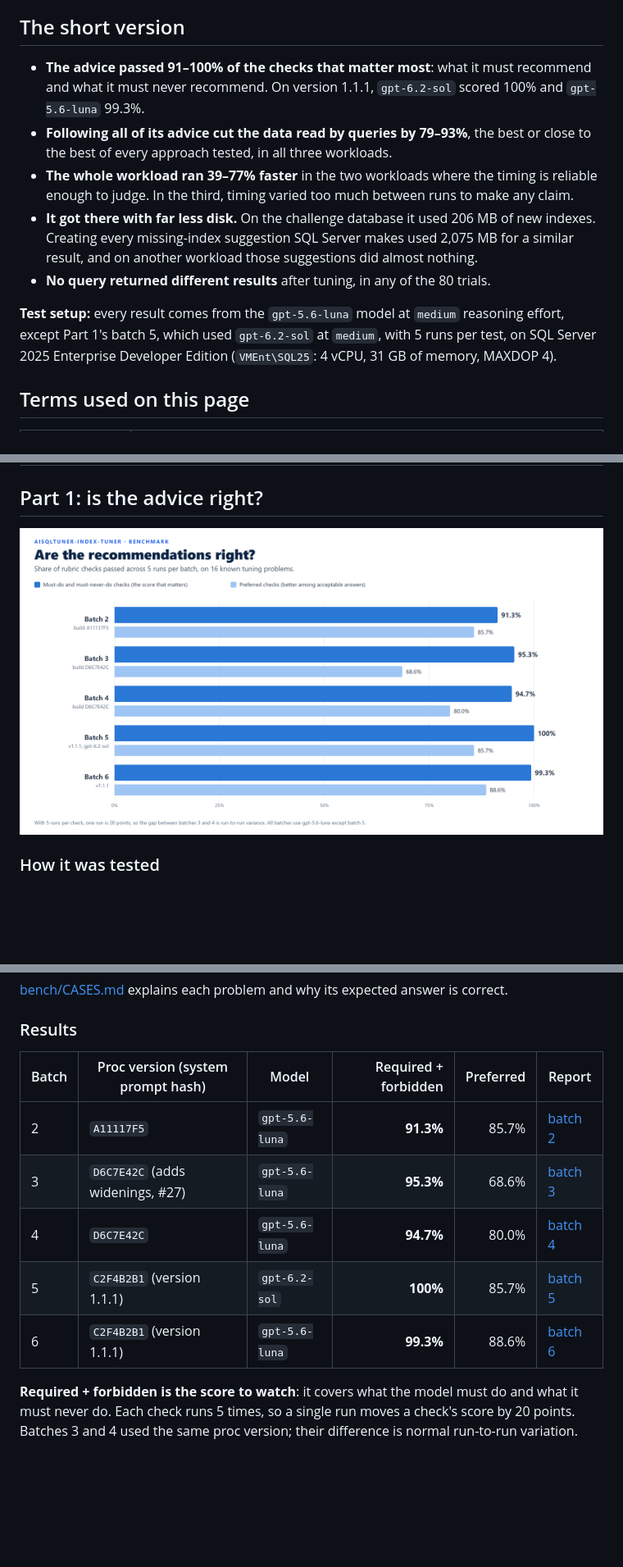
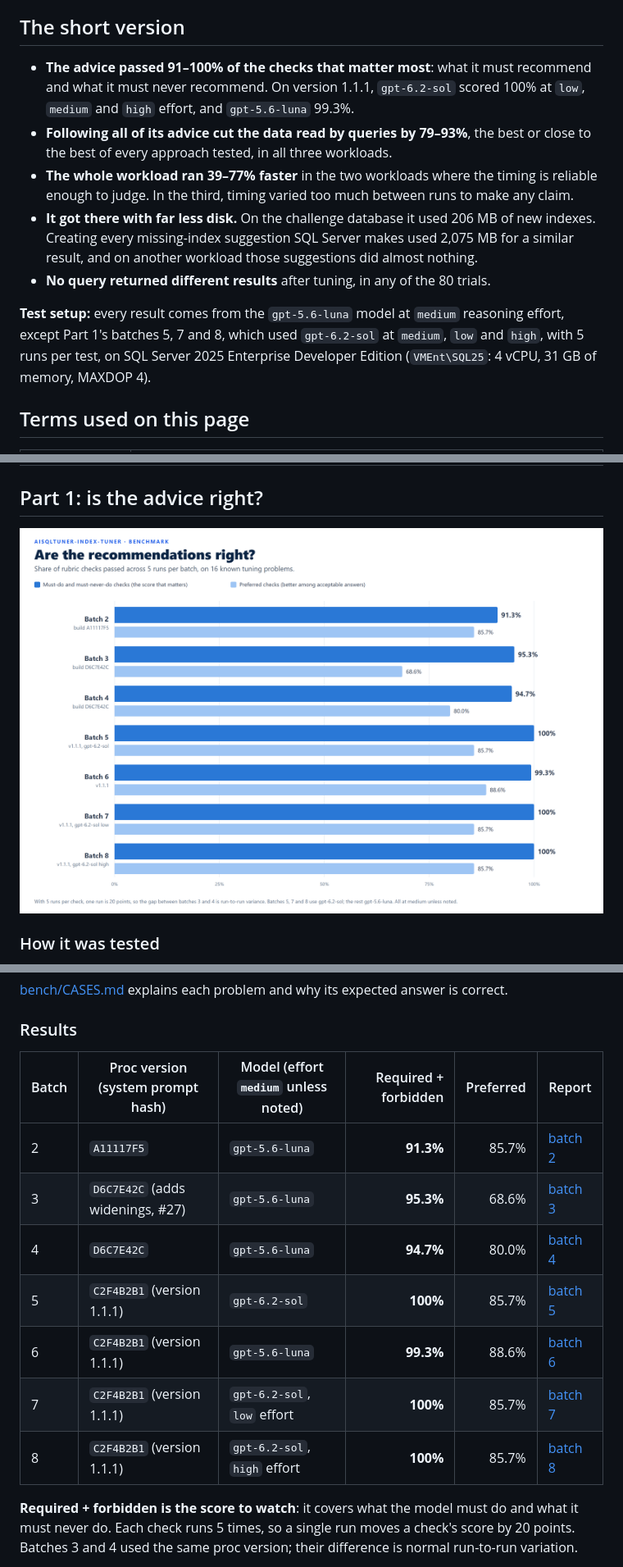
Before and after one commit to AI-SQL-Tuner/aisqltuner-index-tuner, a Markdown page: BENCHMARK.md, 3 parts joined by grey strips. Shown at 82% size. GitHub-like rendering; pictures changed too: diagrams/benchmark-rubric.png; blank space fills up the shorter version.

```diff
--- a/BENCHMARK.md
+++ b/BENCHMARK.md
@@ -7,13 +7,13 @@ We tested `sp_AIIndexTuner` to answer two questions ([issue #2](https://github.c
 
 ## The short version
 
-- **The advice passed 91–100% of the checks that matter most**: what it must recommend and what it must never recommend. On version 1.1.1, `gpt-6.2-sol` scored 100% and `gpt-5.6-luna` 99.3%.
+- **The advice passed 91–100% of the checks that matter most**: what it must recommend and what it must never recommend. On version 1.1.1, `gpt-6.2-sol` scored 100% at `low`, `medium` and `high` effort, and `gpt-5.6-luna` 99.3%.
 - **Following all of its advice cut the data read by queries by 79–93%**, the best or close to the best of every approach tested, in all three workloads.
 - **The whole workload ran 39–77% faster** in the two workloads where the timing is reliable enough to judge. In the third, timing varied too much between runs to make any claim.
 - **It got there with far less disk.** On the challenge database it used 206 MB of new indexes. Creating every missing-index suggestion SQL Server makes used 2,075 MB for a similar result, and on another workload those suggestions did almost nothing.
 - **No query returned different results** after tuning, in any of the 80 trials.
 
-**Test setup:** every result comes from the `gpt-5.6-luna` model at `medium` reasoning effort, except Part 1's batch 5, which used `gpt-6.2-sol` at `medium`, with 5 runs per test, on SQL Server 2025 Enterprise Developer Edition (`VMEnt\SQL25`: 4 vCPU, 31 GB of memory, MAXDOP 4).
+**Test setup:** every result comes from the `gpt-5.6-luna` model at `medium` reasoning effort, except Part 1's batches 5, 7 and 8, which used `gpt-6.2-sol` at `medium`, `low` and `high`, with 5 runs per test, on SQL Server 2025 Enterprise Developer Edition (`VMEnt\SQL25`: 4 vCPU, 31 GB of memory, MAXDOP 4).
 
 ## Terms used on this page
 
@@ -53,13 +53,15 @@ Four altered inputs test robustness: a long usage history, an attempt to hijack
 
 ### Results
 
-| Batch | Proc version (system prompt hash) | Model | Required + forbidden | Preferred | Report |
+| Batch | Proc version (system prompt hash) | Model (effort `medium` unless noted) | Required + forbidden | Preferred | Report |
 |---|---|---|---:|---:|---|
 | 2 | `A11117F5` | `gpt-5.6-luna` | **91.3%** | 85.7% | [batch 2](bench/results/rubric-20261028-1401-VMEnt-SQL25-batch2.md) |
 | 3 | `D6C7E42C` (adds widenings, #27) | `gpt-5.6-luna` | **95.3%** | 68.6% | [batch 3](bench/results/rubric-20261030-0910-VMEnt-SQL25-batch3.md) |
 | 4 | `D6C7E42C` | `gpt-5.6-luna` | **94.7%** | 80.0% | [batch 4](bench/results/rubric-20261030-0945-VMEnt-SQL25-batch4.md) |
 | 5 | `C2F4B2B1` (version 1.1.1) | `gpt-6.2-sol` | **100%** | 85.7% | [batch 5](bench/results/rubric-20261122-1013-VMEnt-SQL25-batch5.md) |
 | 6 | `C2F4B2B1` (version 1.1.1) | `gpt-5.6-luna` | **99.3%** | 88.6% | [batch 6](bench/results/rubric-20261122-1034-VMEnt-SQL25-batch6.md) |
+| 7 | `C2F4B2B1` (version 1.1.1) | `gpt-6.2-sol`, `low` effort | **100%** | 85.7% | [batch 7](bench/results/rubric-20261123-0849-VMEnt-SQL25-batch7.md) |
+| 8 | `C2F4B2B1` (version 1.1.1) | `gpt-6.2-sol`, `high` effort | **100%** | 85.7% | [batch 8](bench/results/rubric-20261123-0924-VMEnt-SQL25-batch8.md) |
 
 **Required + forbidden is the score to watch**: it covers what the model must do and what it must never do. Each check runs 5 times, so a single run moves a check's score by 20 points. Batches 3 and 4 used the same proc version; their difference is normal run-to-run variation.
 
```
Also changed, not shown: other parts of BENCHMARK.md (+6 -1 lines), bench/results/rubric-20261123-0849-VMEnt-SQL25-batch7.md (added, +92 -0 lines), bench/results/rubric-20261123-0924-VMEnt-SQL25-batch8.md (added, +92 -0 lines), diagrams/README.md (+1 -1 lines), 2 other files.
